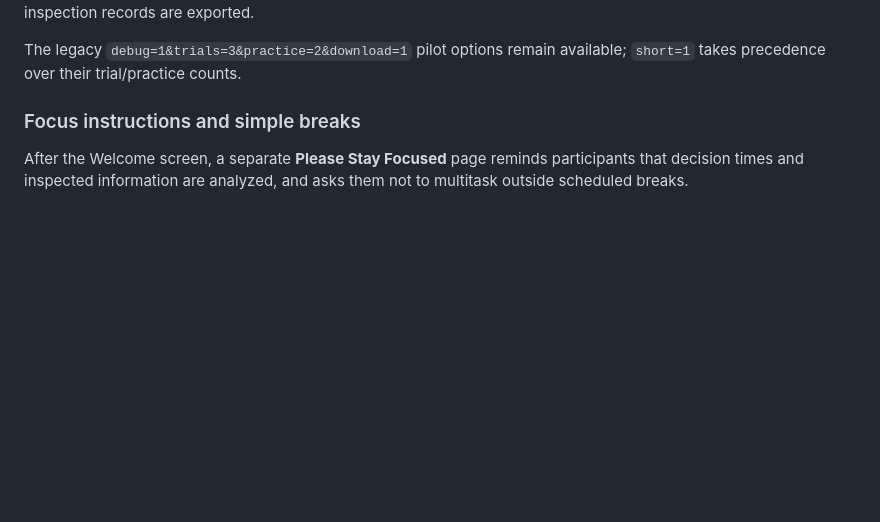
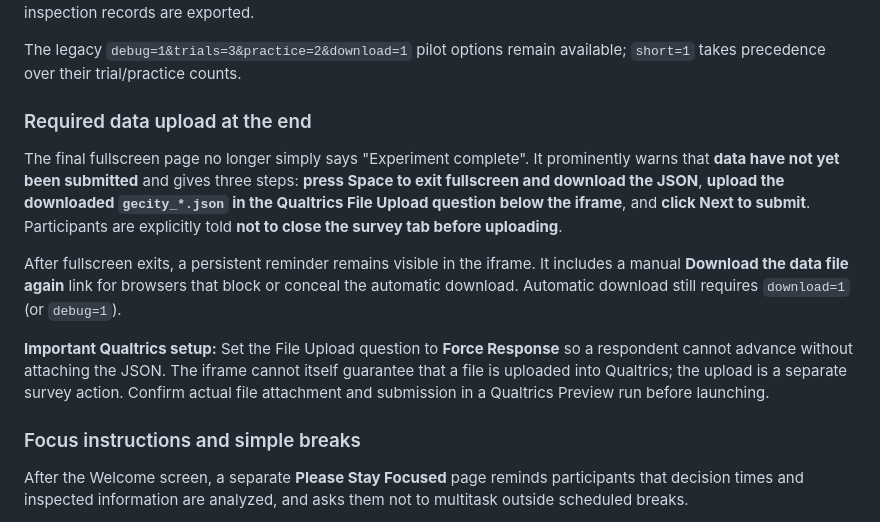
Before and after one commit to bs-zhao/GeCity-run, a Markdown page: README.md, the part around the change. Rendered like a GitHub page; blank space fills up the shorter version.

Commit message:
Document mandatory JSON upload reminder and recommend Qualtrics File Upload Force Response

```diff
--- a/README.md
+++ b/README.md
@@ -52,6 +52,26 @@ Example: one-trial pilot, with feedback and without the D/V table:
 Use `&amp;` between URL query parameters in literal HTML, as shown. Short mode keeps the introductory and ending screens but skips the practice block and restricts the main decision set to one trial. The JSON metadata records the settings (`condition`, `feedback_mode`, `show_dv_before_trial`, `short_test`, `main_trial_count`, `practice_trial_count`). The D/V table retains fixed increasing discrimination and decreasing validity order; the decision-screen attribute order randomizes once per session and stays fixed. Choice, reaction-time and mouse-inspection records are exported.
 
 The legacy `debug=1&trials=3&practice=2&download=1` pilot options remain available; `short=1` takes precedence over their trial/practice counts.
+
+### Required data upload at the end
+
+The final fullscreen page no longer simply says "Experiment complete".
+It prominently warns that **data have not yet been submitted** and gives
+three steps: **press Space to exit fullscreen and download the JSON**,
+**upload the downloaded `gecity_*.json` in the Qualtrics File Upload question
+below the iframe**, and **click Next to submit**. Participants are explicitly
+told **not to close the survey tab before uploading**.
+
+After fullscreen exits, a persistent reminder remains visible in the iframe.
+It includes a manual **Download the data file again** link for browsers that
+block or conceal the automatic download. Automatic download still requires
+`download=1` (or `debug=1`).
+
+**Important Qualtrics setup:** Set the File Upload question to **Force
+Response** so a respondent cannot advance without attaching the JSON. The
+iframe cannot itself guarantee that a file is uploaded into Qualtrics; the
+upload is a separate survey action. Confirm actual file attachment and
+submission in a Qualtrics Preview run before launching.
 
 ### Focus instructions and simple breaks
 
```
